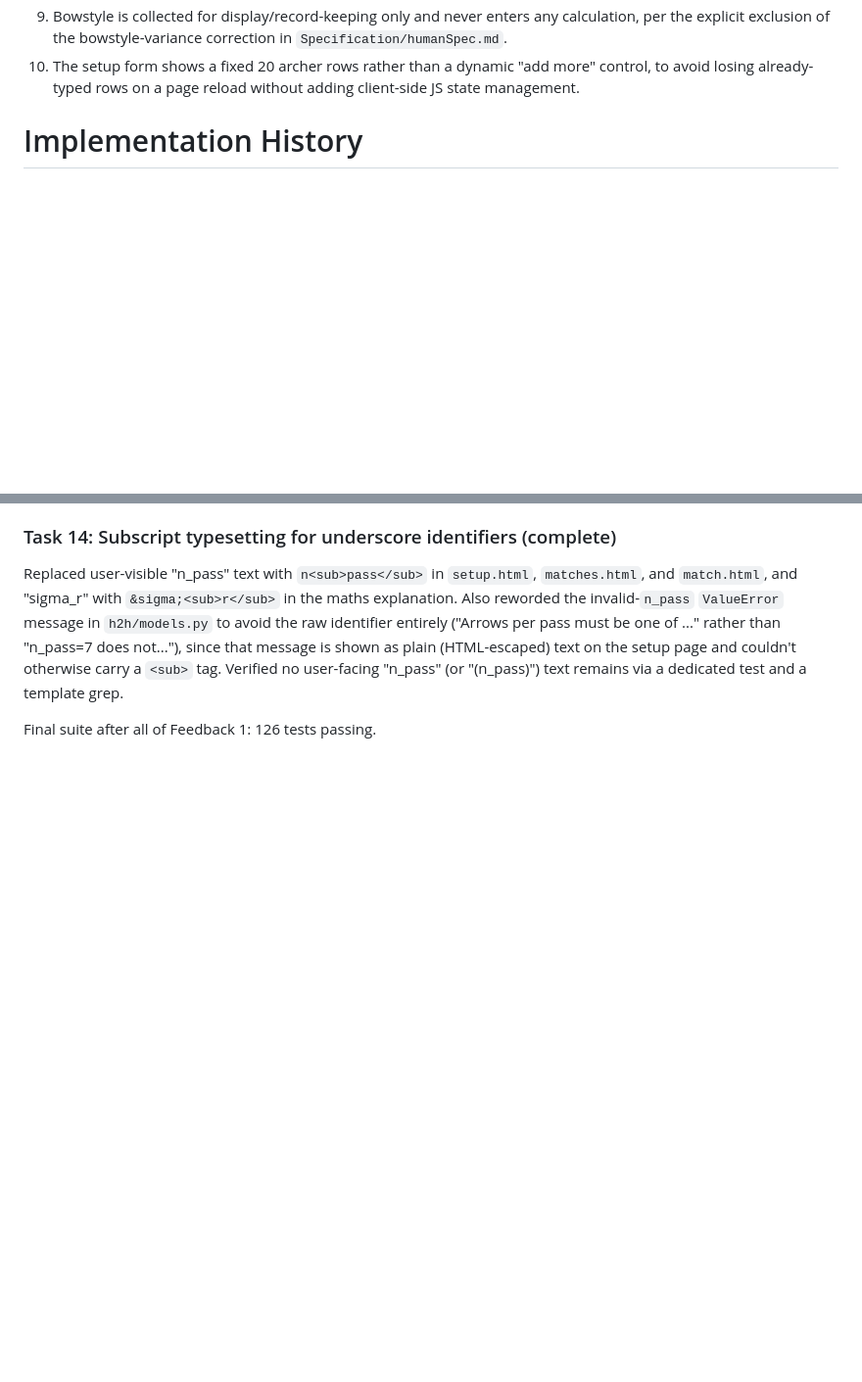
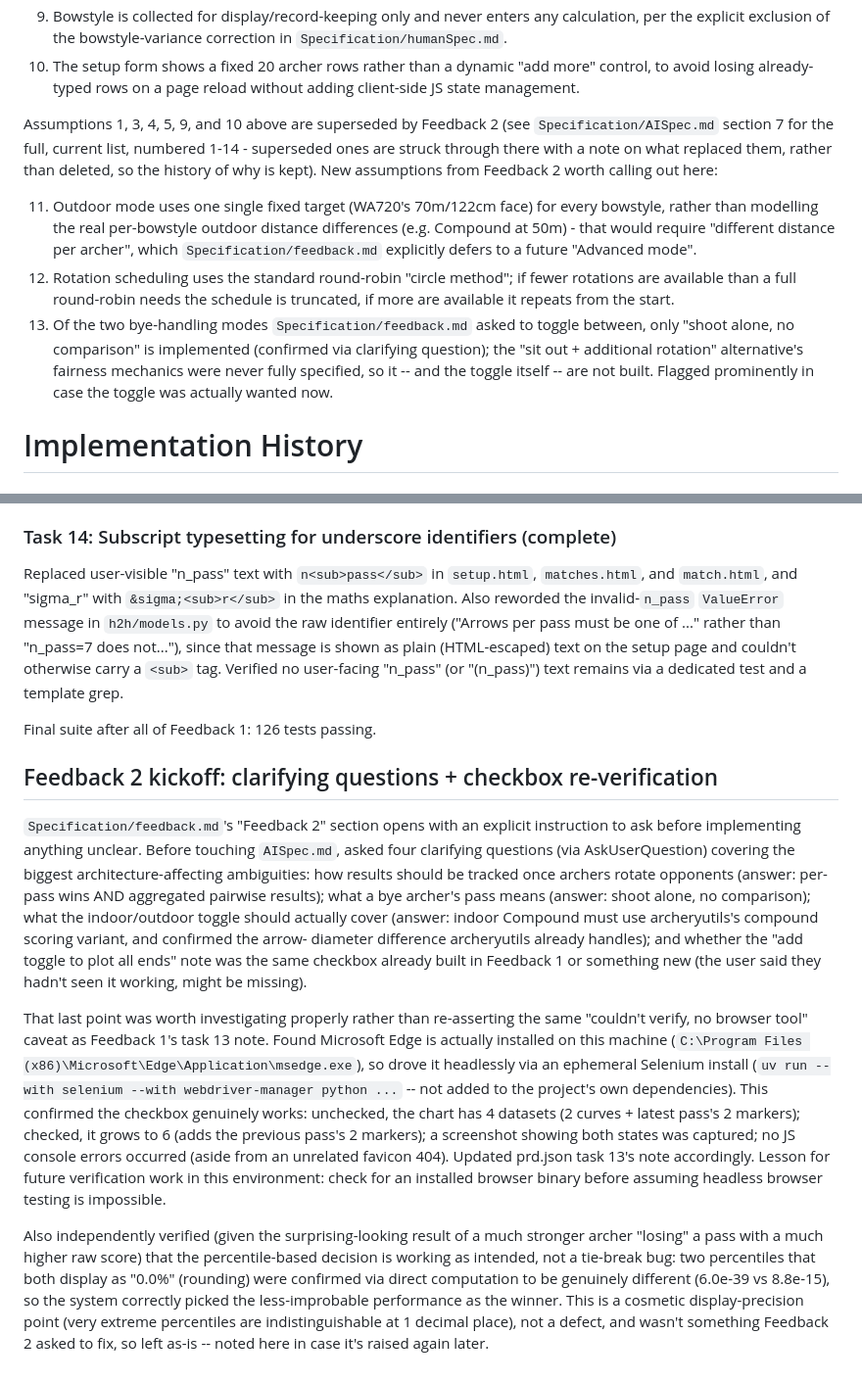
Before and after one commit to dolphin-archery/Handicapped-H2Hs, a Markdown page: Specification/logbook.md, 2 parts joined by grey strips. Shown at 98% size. GitHub-like rendering; blank space fills up the shorter version.

Commit message:
Log Feedback 2 clarification process and checkbox re-verification
Records the clarifying questions asked before touching AISpec.md (per
feedback.md's explicit instruction), the new Feedback 2 assumptions,
and the corrected verification of Feedback 1's previous-passes chart
checkbox (found Edge installed locally, drove it headlessly via an
ephemeral Selenium install, confirmed it works).

Co-Authored-By: Claude Sonnet 5 <noreply@anthropic.com>

```diff
--- a/Specification/logbook.md
+++ b/Specification/logbook.md
@@ -24,6 +24,27 @@ The following assumptions were made when turning `Specification/humanSpec.md` in
 10. The setup form shows a fixed 20 archer rows rather than a dynamic "add more"
     control, to avoid losing already-typed rows on a page reload without adding
     client-side JS state management.
+
+Assumptions 1, 3, 4, 5, 9, and 10 above are superseded by Feedback 2 (see
+`Specification/AISpec.md` section 7 for the full, current list, numbered 1-14 -
+superseded ones are struck through there with a note on what replaced them,
+rather than deleted, so the history of why is kept). New assumptions from
+Feedback 2 worth calling out here:
+
+11. Outdoor mode uses one single fixed target (WA720's 70m/122cm face) for every
+    bowstyle, rather than modelling the real per-bowstyle outdoor distance
+    differences (e.g. Compound at 50m) - that would require "different distance
+    per archer", which `Specification/feedback.md` explicitly defers to a future
+    "Advanced mode".
+12. Rotation scheduling uses the standard round-robin "circle method"; if fewer
+    rotations are available than a full round-robin needs the schedule is
+    truncated, if more are available it repeats from the start.
+13. Of the two bye-handling modes `Specification/feedback.md` asked to toggle
+    between, only "shoot alone, no comparison" is implemented (confirmed via
+    clarifying question); the "sit out + additional rotation" alternative's
+    fairness mechanics were never fully specified, so it -- and the toggle
+    itself -- are not built. Flagged prominently in case the toggle was actually
+    wanted now.
 
 # Implementation History
 
@@ -236,3 +257,41 @@ as plain (HTML-escaped) text on the setup page and couldn't otherwise carry a
 a dedicated test and a template grep.
 
 Final suite after all of Feedback 1: 126 tests passing.
+
+## Feedback 2 kickoff: clarifying questions + checkbox re-verification
+
+`Specification/feedback.md`'s "Feedback 2" section opens with an explicit
+instruction to ask before implementing anything unclear. Before touching
+`AISpec.md`, asked four clarifying questions (via AskUserQuestion) covering the
+biggest architecture-affecting ambiguities: how results should be tracked once
+archers rotate opponents (answer: per-pass wins AND aggregated pairwise
+results); what a bye archer's pass means (answer: shoot alone, no comparison);
+what the indoor/outdoor toggle should actually cover (answer: indoor Compound
+must use archeryutils's compound scoring variant, and confirmed the arrow-
+diameter difference archeryutils already handles); and whether the "add toggle
+to plot all ends" note was the same checkbox already built in Feedback 1 or
+something new (the user said they hadn't seen it working, might be missing).
+
+That last point was worth investigating properly rather than re-asserting the
+same "couldn't verify, no browser tool" caveat as Feedback 1's task 13 note.
+Found Microsoft Edge is actually installed on this machine
+(`C:\Program Files (x86)\Microsoft\Edge\Application\msedge.exe`), so drove it
+headlessly via an ephemeral Selenium install (`uv run --with selenium --with
+webdriver-manager python ...` -- not added to the project's own dependencies).
+This confirmed the checkbox genuinely works: unchecked, the chart has 4
+datasets (2 curves + latest pass's 2 markers); checked, it grows to 6 (adds the
+previous pass's 2 markers); a screenshot showing both states was captured; no
+JS console errors occurred (aside from an unrelated favicon 404). Updated
+prd.json task 13's note accordingly. Lesson for future verification work in
+this environment: check for an installed browser binary before assuming
+headless browser testing is impossible.
+
+Also independently verified (given the surprising-looking result of a much
+stronger archer "losing" a pass with a much higher raw score) that the
+percentile-based decision is working as intended, not a tie-break bug: two
+percentiles that both display as "0.0%" (rounding) were confirmed via direct
+computation to be genuinely different (6.0e-39 vs 8.8e-15), so the system
+correctly picked the less-improbable performance as the winner. This is a
+cosmetic display-precision point (very extreme percentiles are indistinguishable
+at 1 decimal place), not a defect, and wasn't something Feedback 2 asked to fix,
+so left as-is -- noted here in case it's raised again later.
```
